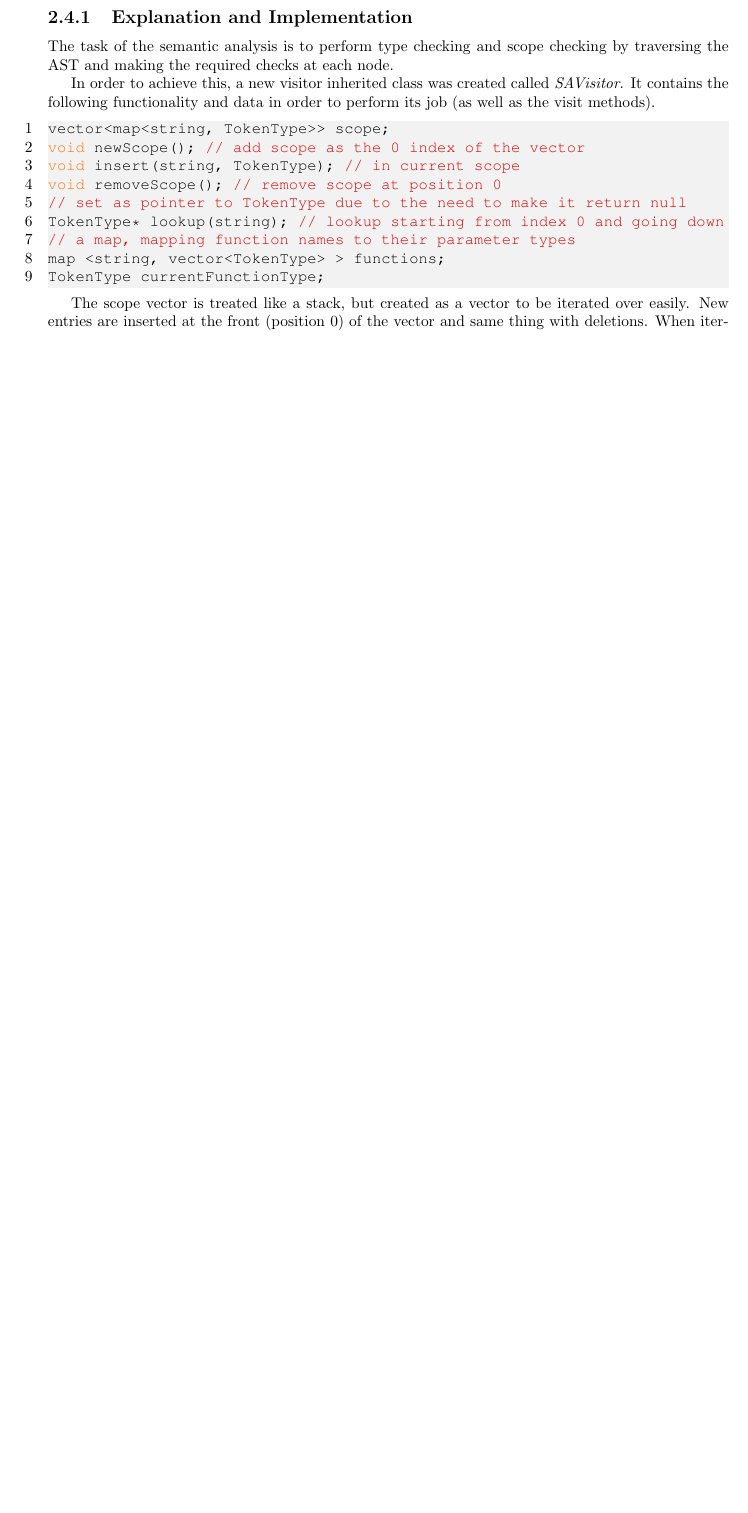
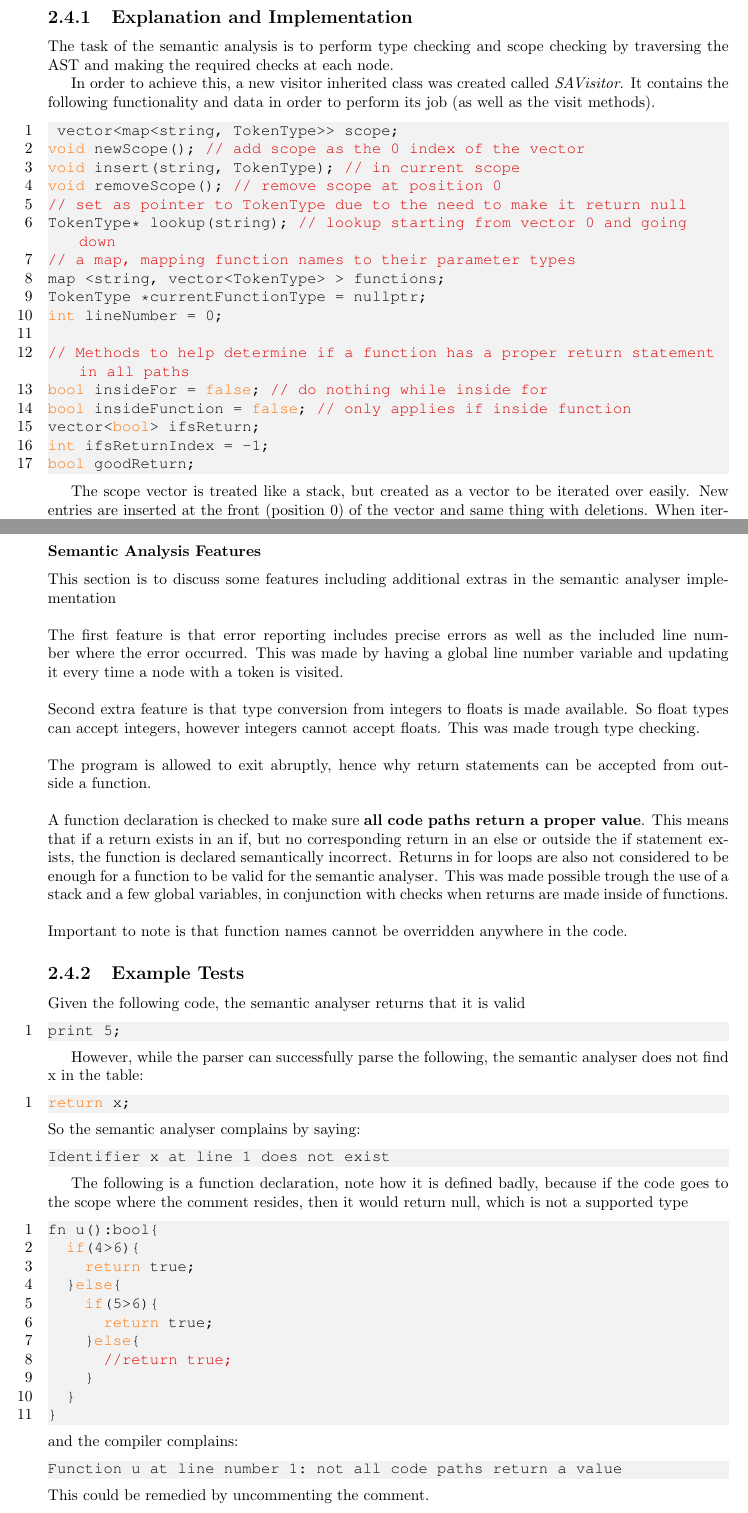
Before and after one commit to CowKeyMan/Minilang_Compiler, a LaTeX thesis (Report/Main.tex, which reads Report/SubFiles/Question4.tex): part of page 18 of 22 before the commit and two parts of pages 18 and 21 of 23 after it, the two joined at a grey line, cut so that both start at the same text, the shorter picture padded with empty space. Compiled offline with pdfLaTeX.

Commit message:
Finished reporting semantic analyser

```diff
--- a/Report/SubFiles/Question4.tex
+++ b/Report/SubFiles/Question4.tex
@@ -5,15 +5,23 @@ The task of the semantic analysis is to perform type checking and scope checking
 In order to achieve this, a new visitor inherited class was created called \textit{SAVisitor}. It contains the following functionality and data in order to perform its job (as well as the visit methods).
 
 \begin{lstlisting}[language=C++]
-vector<map<string, TokenType>> scope;
+ vector<map<string, TokenType>> scope;
 void newScope(); // add scope as the 0 index of the vector
 void insert(string, TokenType); // in current scope
 void removeScope(); // remove scope at position 0
 // set as pointer to TokenType due to the need to make it return null
-TokenType* lookup(string); // lookup starting from index 0 and going down
+TokenType* lookup(string); // lookup starting from vector 0 and going down
 // a map, mapping function names to their parameter types
 map <string, vector<TokenType> > functions;
-TokenType currentFunctionType;
+TokenType *currentFunctionType = nullptr;
+int lineNumber = 0;
+
+// Methods to help determine if a function has a proper return statement in all paths
+bool insideFor = false; // do nothing while inside for
+bool insideFunction = false; // only applies if inside function
+vector<bool> ifsReturn;
+int ifsReturnIndex = -1;
+bool goodReturn;
 \end{lstlisting}
 
 The scope vector is treated like a stack, but created as a vector to be iterated over easily. New entries are inserted at the front (position 0) of the vector and same thing with deletions. When iterating, iteration also starts from the front, so new entries cover shadow old ones (scope shadowing).
@@ -94,4 +102,54 @@ Next, the visit classes are discussed. Each one of these, although described as
 		\subitem validate the list of statements
 \end{itemize}
 
-Note: scopes were not started nd ended in the 'Block' node because of function declarations.
+Note: scopes were not started and ended in the 'Block' node because of function declarations.
+
+\subsubsection{Semantic Analysis Features}
+This section is to discuss some features including additional extras in the semantic analyser implementation
+\\\\
+The first feature is that error reporting includes precise errors as well as the included line number where the error occurred. This was made by having a global line number variable and updating it every time a node with a token is visited.
+\\\\
+Second extra feature is that type conversion from integers to floats is made available. So float types can accept integers, however integers cannot accept floats. This was made trough type checking.
+\\\\
+The program is allowed to exit abruptly, hence why return statements can be accepted from outside a function.
+\\\\
+A function declaration is checked to make sure \textbf{all code paths return a proper value}. This means that if a return exists in an if, but no corresponding return in an else or outside the if statement exists, the function is declared semantically incorrect. Returns in for loops are also not considered to be enough for a function to be valid for the semantic analyser. This was made possible trough the use of a stack and a few global variables, in conjunction with checks when returns are made inside of functions.
+\\\\
+Important to note is that function names cannot be overridden anywhere in the code.
+
+\subsection{Example Tests}
+
+
+Given the following code, the semantic analyser returns that it is valid
+\begin{lstlisting}[language=C]
+print 5;
+\end{lstlisting}
+
+However, while the parser can successfully parse the following, the semantic analyser does not find x in the table:
+\begin{lstlisting}[language=C]
+return x;
+\end{lstlisting}
+So the semantic analyser complains by saying:
+\begin{lstlisting}[numbers=none]
+Identifier x at line 1 does not exist
+\end{lstlisting}
+
+The following is a function declaration, note how it is defined badly, because if the code goes to the scope where the comment resides, then it would return null, which is not a supported type
+\begin{lstlisting}[language=C]
+fn u():bool{
+	if(4>6){
+		return true;
+	}else{
+		if(5>6){
+			return true;
+		}else{
+			//return true;
+		}
+	}
+}
+\end{lstlisting}
+and the compiler complains:
+\begin{lstlisting}[numbers=none]
+Function u at line number 1: not all code paths return a value
+\end{lstlisting}
+This could be remedied by uncommenting the comment.
```
Also changed, not shown: Report/SubFiles/Question2.tex (+1 -1 lines), code/src/Visitor/SAVisitor.cpp (+5 -2 lines), code/src/Visitor/Visitor.h (+0 -7 lines).
